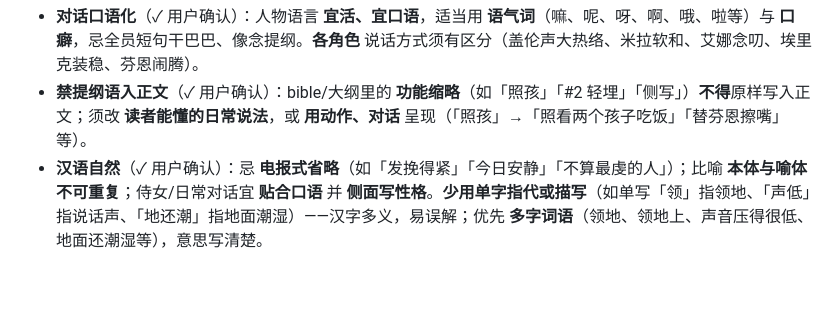
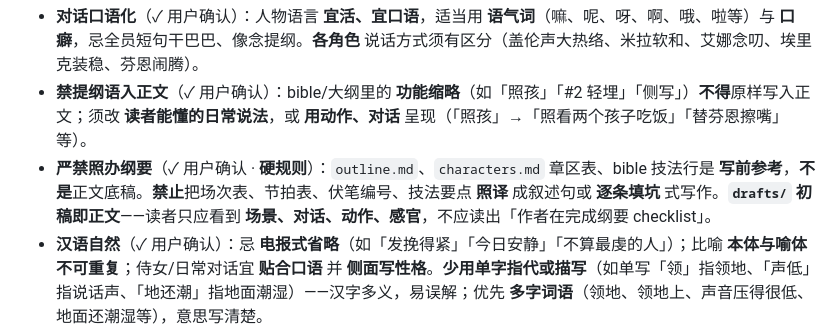
Before and after one commit to jackytyangovo/Cloud, a Markdown page: novel-project/bible/style-guide.md, the part around the change. GitHub-like rendering; blank space fills up the shorter version.

Commit message:
docs(style): hard rule — drafts are正文, never copy outline beats
User confirm: 初稿即正文, 严禁照办纲要. Update style-guide,
writing skill checklist, WORKFLOW prompt.

Co-authored-by: jackytyangovo <jackytyangovo@users.noreply.github.com>

```diff
--- a/novel-project/bible/style-guide.md
+++ b/novel-project/bible/style-guide.md
@@ -100,6 +100,7 @@
 - **分段透气**（✓ 用户确认）：人物、环境描写 **宜勤分段**，方便手机阅读；**忌**把多组感官、多个动作或多人神态 **挤在同一段** 里臃肿难读。段内仍可用长句，但 **换场景、换焦点、换感官、对话前后、心理转折** 处应 **另起段**；单段一般 **不宜超过四五个完整意群**（约 150–250 字量级作参考，非硬限）。
 - **对话口语化**（✓ 用户确认）：人物语言 **宜活、宜口语**，适当用 **语气词**（嘛、呢、呀、啊、哦、啦等）与 **口癖**，忌全员短句干巴巴、像念提纲。**各角色** 说话方式须有区分（盖伦声大热络、米拉软和、艾娜念叨、埃里克装稳、芬恩闹腾）。
 - **禁提纲语入正文**（✓ 用户确认）：bible/大纲里的 **功能缩略**（如「照孩」「#2 轻埋」「侧写」）**不得**原样写入正文；须改 **读者能懂的日常说法**，或 **用动作、对话** 呈现（「照孩」→「照看两个孩子吃饭」「替芬恩擦嘴」等）。
+- **严禁照办纲要**（✓ 用户确认 · **硬规则**）：`outline.md`、`characters.md` 章区表、bible 技法行是 **写前参考**，**不是**正文底稿。**禁止**把场次表、节拍表、伏笔编号、技法要点 **照译** 成叙述句或 **逐条填坑** 式写作。**`drafts/` 初稿即正文**——读者只应看到 **场景、对话、动作、感官**，不应读出「作者在完成纲要 checklist」。
 - **汉语自然**（✓ 用户确认）：忌 **电报式省略**（如「发挽得紧」「今日安静」「不算最虔的人」）；比喻 **本体与喻体不可重复**；侍女/日常对话宜 **贴合口语** 并 **侧面写性格**。**少用单字指代或描写**（如单写「领」指领地、「声低」指说话声、「地还潮」指地面潮湿）——汉字多义，易误解；优先 **多字词语**（领地、领地上、声音压得很低、地面还潮湿等），意思写清楚。
 - **忌强求对仗/排比**（✓ 用户确认）：勿为 **格式对齐** 硬凑并列短句（如「A声大，B带礼」）；**自然流畅、不绕口、不罗嗦** 优先于句式整齐。
 - **身份冲突写法**（✓ 用户确认）：忌 **反复** 用「带着幼童……」「是幼童特有的……」等 **直接标签句**（**全章至多一二处**）；余以 **心理、神态、动作** 呈现错位。
```
Also changed, not shown: 1 other file.
